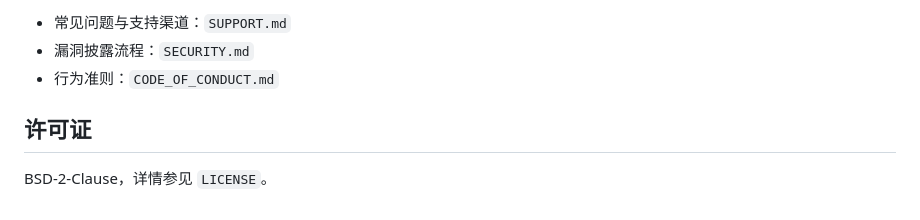
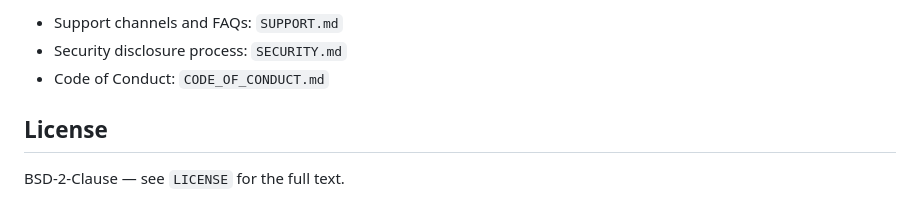
Before and after one commit to xfyyzy/soffio, a Markdown page: README.md, the part around one of its changes. Drawn GitHub-style.

```diff
--- a/README.md
+++ b/README.md
@@ -73,8 +78,8 @@ src/
 
-- 常见问题与支持渠道：`SUPPORT.md`
-- 漏洞披露流程：`SECURITY.md`
-- 行为准则：`CODE_OF_CONDUCT.md`
+- Support channels and FAQs: `SUPPORT.md`
+- Security disclosure process: `SECURITY.md`
+- Code of Conduct: `CODE_OF_CONDUCT.md`
 
-## 许可证
+## License
 
-BSD-2-Clause，详情参见 `LICENSE`。
+BSD-2-Clause — see `LICENSE` for the full text.
```
Also changed, not shown: other parts of README.md (+41 -36 lines).
